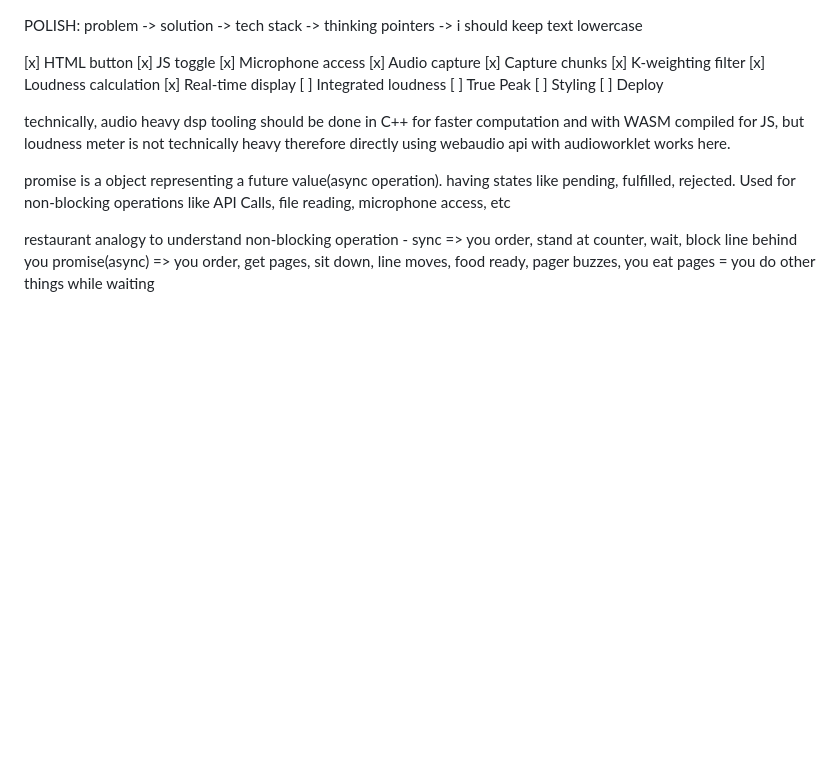
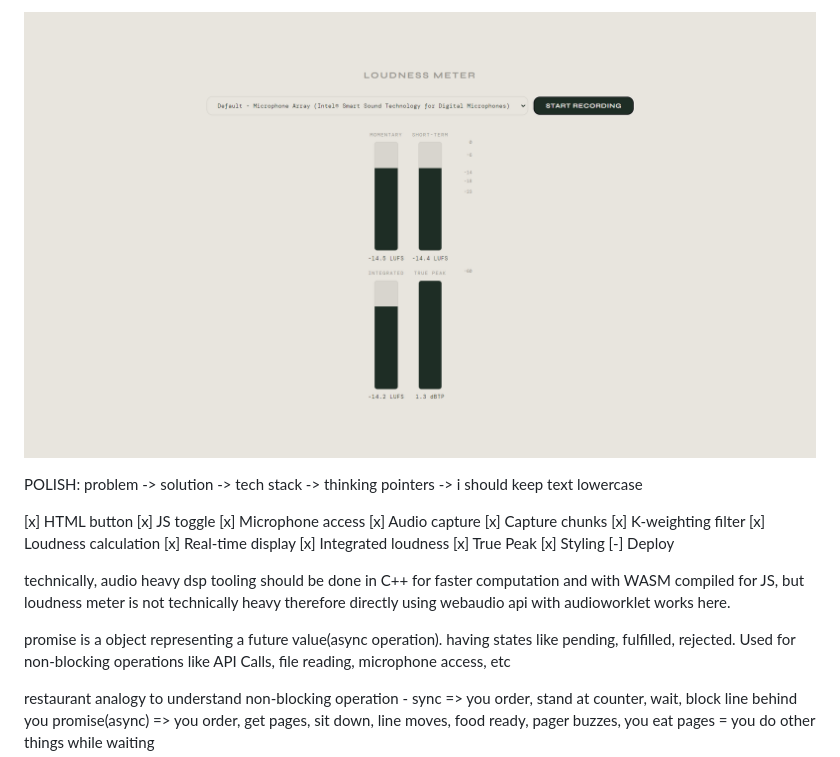
Before and after one commit to iam4tart/Loudness-QC-Tool, a Markdown page: readme.md, the part around the change. GitHub-like rendering; pictures changed too: assets/images/preview.png (added); blank space fills up the shorter version.

Commit message:
preview readme update

```diff
--- a/readme.md
+++ b/readme.md
@@ -1,3 +1,5 @@
+![Loudness Meter Tool Preview](assets/images/preview.png)
+
 POLISH: problem -> solution -> tech stack -> thinking pointers -> i should keep text lowercase
 
 [x] HTML button
@@ -8,10 +10,10 @@ POLISH: problem -> solution -> tech stack -> thinking pointers -> i should keep
 [x] K-weighting filter
 [x] Loudness calculation
 [x] Real-time display
-[ ] Integrated loudness
-[ ] True Peak
-[ ] Styling
-[ ] Deploy
+[x] Integrated loudness
+[x] True Peak
+[x] Styling
+[-] Deploy
 
 technically, audio heavy dsp tooling should be done in C++ for faster computation and with WASM compiled for JS, but loudness meter is not technically heavy therefore directly using webaudio api with audioworklet works here.
 
```
